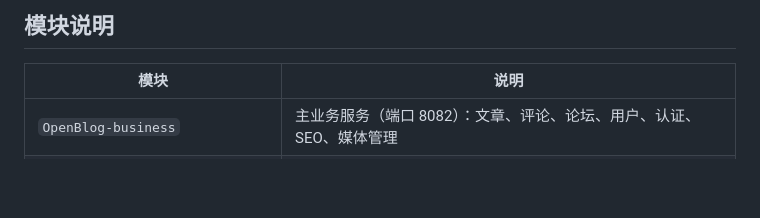
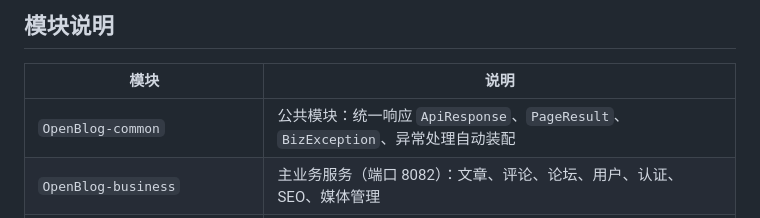
Before and after one commit to yyyCode/OpenBlog, a Markdown page: README.md, the part around the change. GitHub-like rendering; blank space fills up the shorter version.

Commit message:
docs: add OpenBlog-common to module table

```diff
--- a/README.md
+++ b/README.md
@@ -8,6 +8,7 @@
 
 | 模块 | 说明 |
 |------|------|
+| `OpenBlog-common` | 公共模块：统一响应 `ApiResponse`、`PageResult`、`BizException`、异常处理自动装配 |
 | `OpenBlog-business` | 主业务服务（端口 8082）：文章、评论、论坛、用户、认证、SEO、媒体管理 |
 | `OpenBlog-email` | 独立邮件服务（端口 8083）：阿里云 DirectMail + Dubbo RPC + Nacos 注册 |
 | `OpenBlog-api` | 共享 API 聚合模块 |
```
